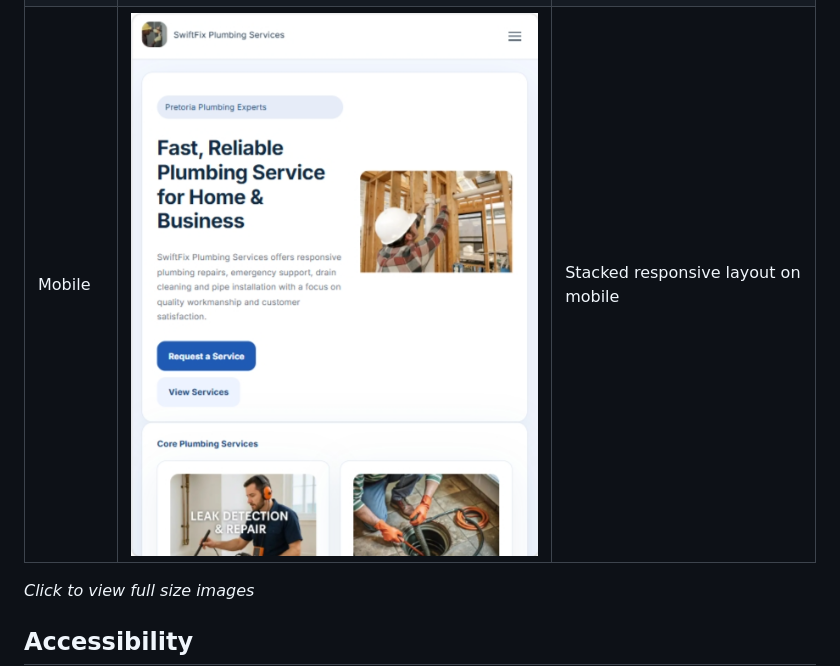
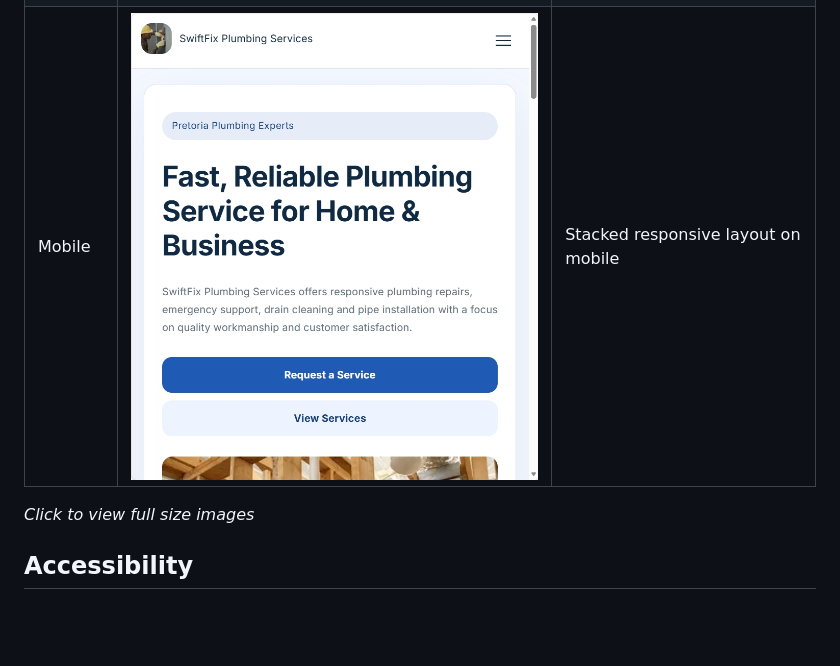
Before and after one commit to Soft-codes11/swiftfix-website-part1, a Markdown page: README.md, the part around the change. Drawn GitHub-style; pictures changed too: images/screenshots/mobile screen.png (added); blank space fills up the shorter version.

Commit message:
updated screenshot

```diff
--- a/README.md
+++ b/README.md
@@ -88,7 +88,7 @@ The contact page includes a standard contact form for general messages. It is pr
 |--------|---------|-------------|
 | Desktop | ![Desktop](images/screenshots/desktop%20home%20sreen.jpeg) | Homepage with hero section and service cards |
 | Tablet | ![Tablet](images/screenshots/tablet%20hero%20section.png) | Hero section showing responsive layout |
-| Mobile | ![Mobile](images/screenshots/mobile%20hero%20section.png) | Stacked responsive layout on mobile |
+| Mobile | ![Mobile](images/screenshots/mobile%20screen.png) | Stacked responsive layout on mobile |
 
 *Click to view full size images*
 
```
